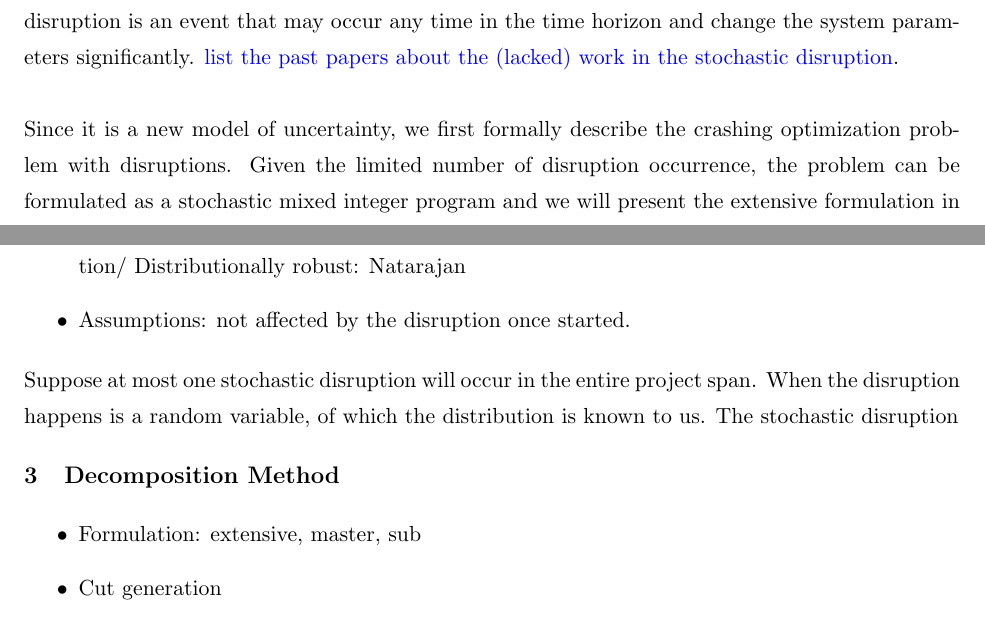
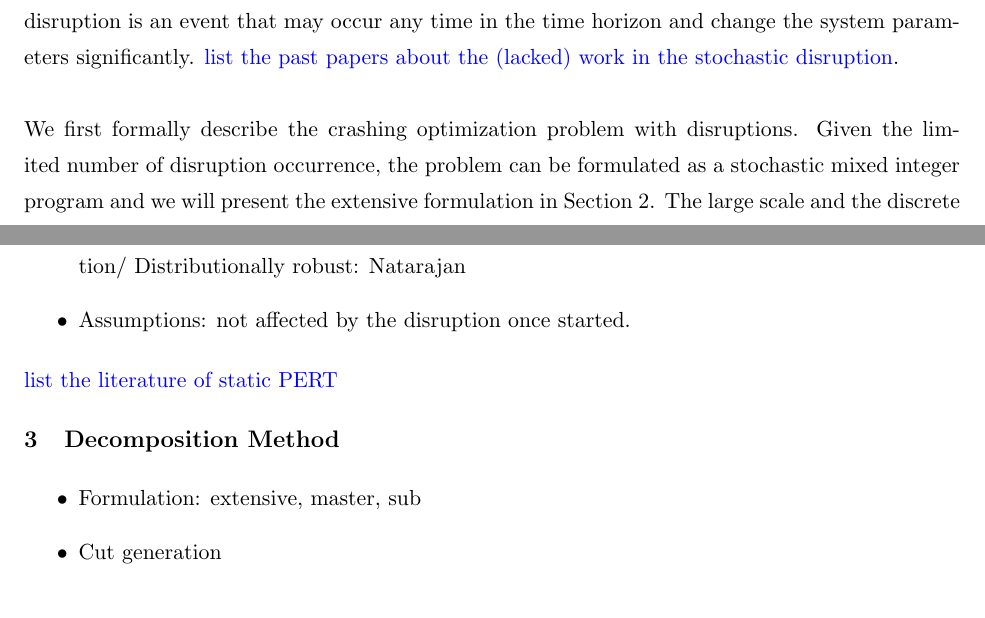
Before and after one commit to haoxiangyang89/PERT, a LaTeX document (Paper.tex): two parts of page 2 of 3, joined at a grey line, cut so that both start at the same text. Compiled offline with pdfLaTeX.

Commit message:
Small change in writeup

```diff
--- a/Paper.tex
+++ b/Paper.tex
@@ -106,7 +106,7 @@ Optimizing Crashing Decisions in Project Management Problem with Disruptions \ms
 	\newline
 	The uncertainty in our paper lies in the timing and the magnitude of the stochastic disruption, which is modeled in a different way from the random variable distribution in the stochastic programming setting, or from the uncertainty set in the robust optimization setting. A stochastic disruption is an event that may occur any time in the time horizon and change the system parameters significantly. \textcolor{blue}{list the past papers about the (lacked) work in the stochastic disruption}.\\
 	\newline
-	Since it is a new model of uncertainty, we first formally describe the crashing optimization problem with disruptions. Given the limited number of disruption occurrence, the problem can be formulated as a stochastic mixed integer program and we will present the extensive formulation in Section~\ref{sec:formulation}. The large scale and the discrete non-convex nature of the extended formulation means it may not be solved efficiently to desirable tolerance level. In Section~\ref{sec:decomposition}, a branch-and-bound method based on Benders decomposition is developed to solve the crashing optimization problem with a disruption. We show such a decomposition method will solve the integer program to the exactness within finite number of iterations. \\
+	We first formally describe the crashing optimization problem with disruptions. Given the limited number of disruption occurrence, the problem can be formulated as a stochastic mixed integer program and we will present the extensive formulation in Section~\ref{sec:formulation}. The large scale and the discrete non-convex nature of the extended formulation means it may not be solved efficiently to desirable tolerance level. In Section~\ref{sec:decomposition}, a branch-and-bound method based on Benders decomposition is developed to solve the crashing optimization problem with a disruption. We show such a decomposition method will solve the integer program to the exactness within finite number of iterations. \\
 	\newline
 	The experiment results are presented in Section~\ref{sec:results}, including the comparison between the quality of our solution and the static solution obtained by solving the crashing optimization, and the time improvement by using the decomposition method in Section~\ref{sec:decomposition} compared to solving the extensive formulation. The experiment result shows \textcolor{blue}{append summary of the experiment results here.} We will conclude our paper with remarks on potential extensions of this model in Section~\ref{sec:conclusions}.
 
@@ -115,7 +115,7 @@ Optimizing Crashing Decisions in Project Management Problem with Disruptions \ms
 		\item Static PERT problem formulation/ Stochastic PERT literature review: simulation optimization/ Distributionally robust: Natarajan
 		\item Assumptions: not affected by the disruption once started.
 	\end{itemize}
-	Suppose at most one stochastic disruption will occur in the entire project span. When the disruption happens is a random variable, of which the distribution is known to us. The stochastic disruption
+	\textcolor{blue}{list the literature of static PERT}
 
 \section{Decomposition Method} \label{sec:decomposition}
 	\begin{itemize}
```
